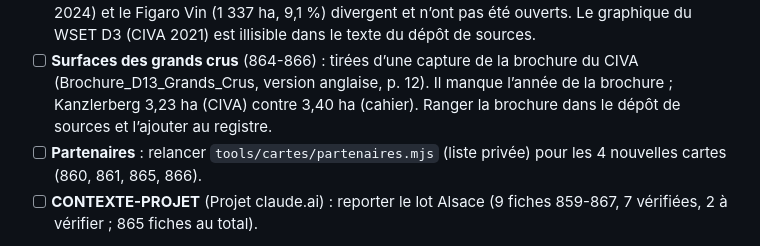
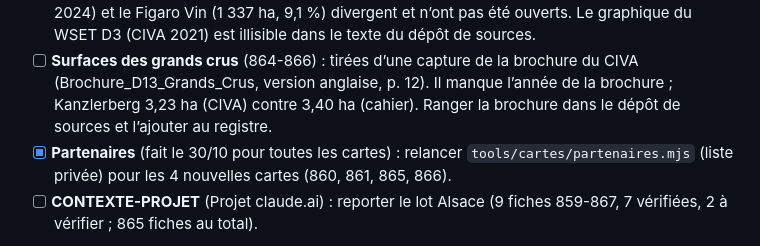
Before and after one commit to Loicvers/millevignes, a Markdown page: docs/feuille-de-route.md, the part around the change. Rendered like a GitHub page.

Commit message:
Feuille de route : partenaires recalculés sur toutes les cartes
Co-Authored-By: Claude Opus 5.5 <noreply@anthropic.com>
Claude-Session: https://claude.ai/code/session_01Cy1ESRZtzzX8uotjUnoHsG

```diff
--- a/docs/feuille-de-route.md
+++ b/docs/feuille-de-route.md
@@ -67,7 +67,7 @@ Corrigé le 29/10 : hors ligne, quiz imprimé, lenteur au chargement, alternance
 - [ ] **863 « Alsace cru » / premier cru** : état connu par Vitisphere seulement (27 mars et 4 août 2025). À trouver : avis du comité national de l’INAO, procédure nationale d’opposition (liste inao.gouv.fr/pno : rien pour l’Alsace au 27/10/2026), arrêté. Le dossier « cru » et « premier cru » de 2017 et les projets de cahier sont sur extranet.inao.gouv.fr, refusé par la session.
 - [ ] **861 pinot noir** : seule source fiable, l’Oxford (11 % du vignoble en 2019, en `selon_livre`). Il manque un chiffre primaire récent (CIVA, FranceAgriMer, douanes) ; Vinous (1 840 ha, 12 %, 2024) et le Figaro Vin (1 337 ha, 9,1 %) divergent et n’ont pas été ouverts. Le graphique du WSET D3 (CIVA 2021) est illisible dans le texte du dépôt de sources.
 - [ ] **Surfaces des grands crus** (864-866) : tirées d’une capture de la brochure du CIVA (Brochure_D13_Grands_Crus, version anglaise, p. 12). Il manque l’année de la brochure ; Kanzlerberg 3,23 ha (CIVA) contre 3,40 ha (cahier). Ranger la brochure dans le dépôt de sources et l’ajouter au registre.
-- [ ] **Partenaires** : relancer `tools/cartes/partenaires.mjs` (liste privée) pour les 4 nouvelles cartes (860, 861, 865, 866).
+- [x] **Partenaires** (fait le 30/10 pour toutes les cartes) : relancer `tools/cartes/partenaires.mjs` (liste privée) pour les 4 nouvelles cartes (860, 861, 865, 866).
 - [ ] **CONTEXTE-PROJET** (Projet claude.ai) : reporter le lot Alsace (9 fiches 859-867, 7 vérifiées, 2 à vérifier ; 865 fiches au total).
 - Réseau : vinsalsace.com coupe la connexion depuis le conteneur (même autorisé) ; franceagrimer.fr, extranet.inao.gouv.fr, klevener.fr, v1.vinous.com non autorisés.
 
```
Also changed, not shown: docs/journal.md (+1 -0 lines).
